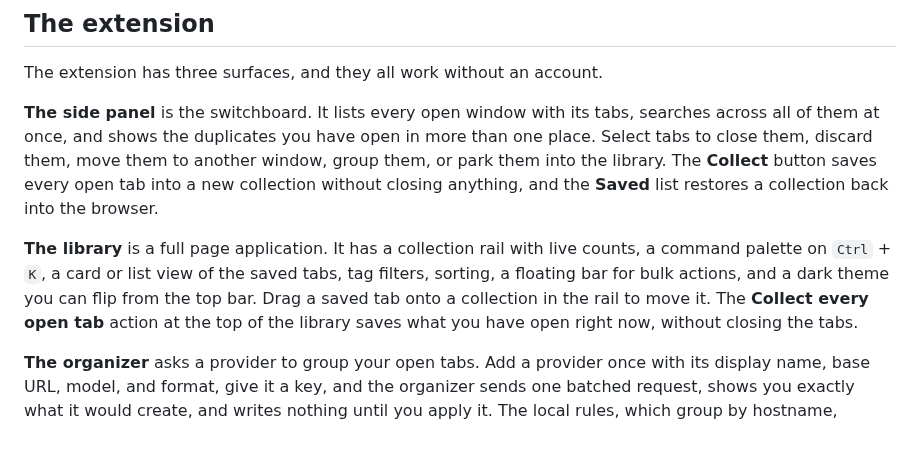
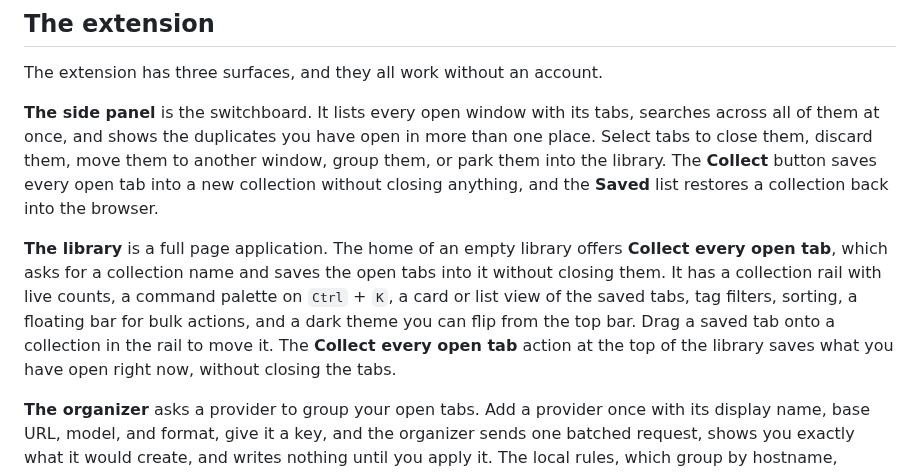
Before and after one commit to Anshulgada/brave-tab-manager, a Markdown page: README.md, the part around the change. Rendered like a GitHub page; blank space fills up the shorter version.

```diff
--- a/README.md
+++ b/README.md
@@ -143,7 +143,7 @@ The extension has three surfaces, and they all work without an account.
 
 **The side panel** is the switchboard. It lists every open window with its tabs, searches across all of them at once, and shows the duplicates you have open in more than one place. Select tabs to close them, discard them, move them to another window, group them, or park them into the library. The **Collect** button saves every open tab into a new collection without closing anything, and the **Saved** list restores a collection back into the browser.
 
-**The library** is a full page application. It has a collection rail with live counts, a command palette on `Ctrl` + `K`, a card or list view of the saved tabs, tag filters, sorting, a floating bar for bulk actions, and a dark theme you can flip from the top bar. Drag a saved tab onto a collection in the rail to move it. The **Collect every open tab** action at the top of the library saves what you have open right now, without closing the tabs.
+**The library** is a full page application. The home of an empty library offers **Collect every open tab**, which asks for a collection name and saves the open tabs into it without closing them. It has a collection rail with live counts, a command palette on `Ctrl` + `K`, a card or list view of the saved tabs, tag filters, sorting, a floating bar for bulk actions, and a dark theme you can flip from the top bar. Drag a saved tab onto a collection in the rail to move it. The **Collect every open tab** action at the top of the library saves what you have open right now, without closing the tabs.
 
 **The organizer** asks a provider to group your open tabs. Add a provider once with its display name, base URL, model, and format, give it a key, and the organizer sends one batched request, shows you exactly what it would create, and writes nothing until you apply it. The local rules, which group by hostname, always work offline.
 
```
Also changed, not shown: CHANGELOG.md (+10 -0 lines), artifacts/ui-collect-dialog.png (added), 9 other files.
